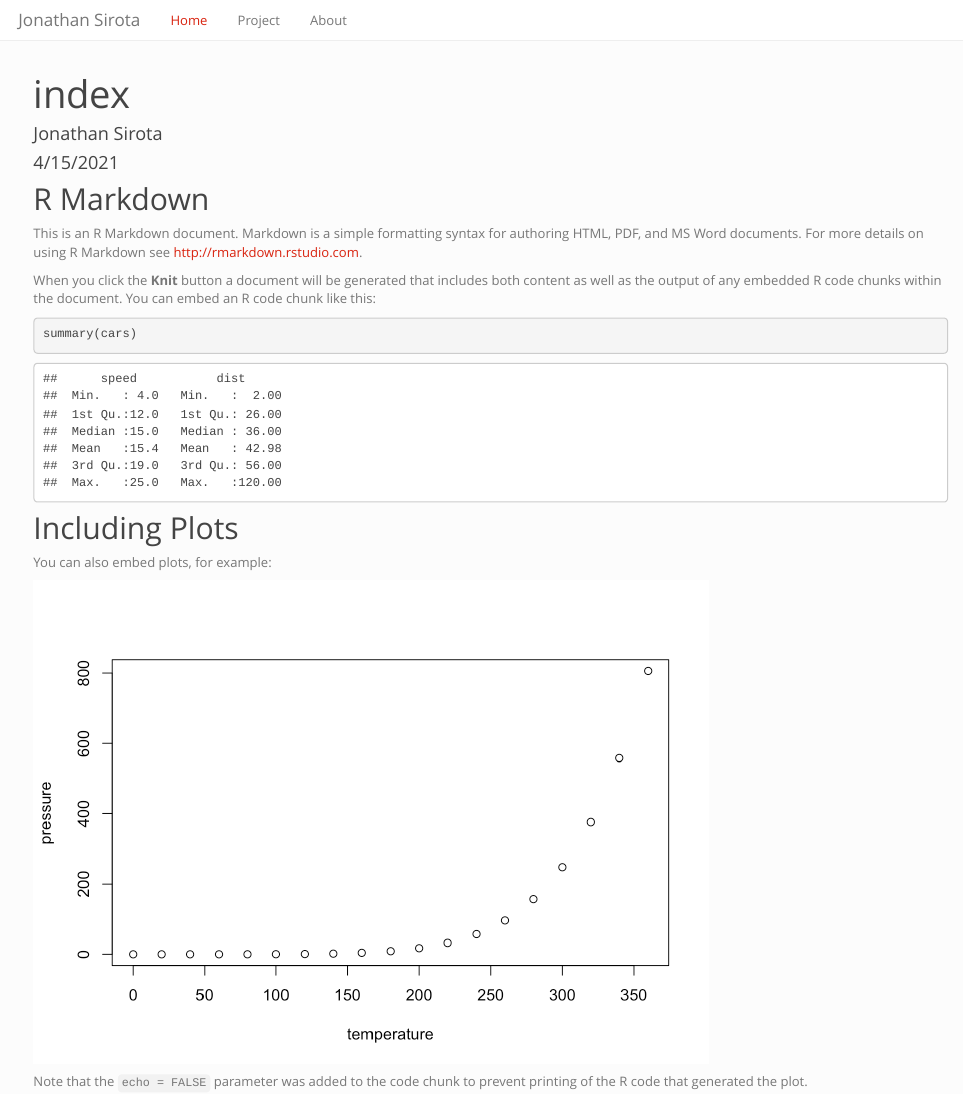
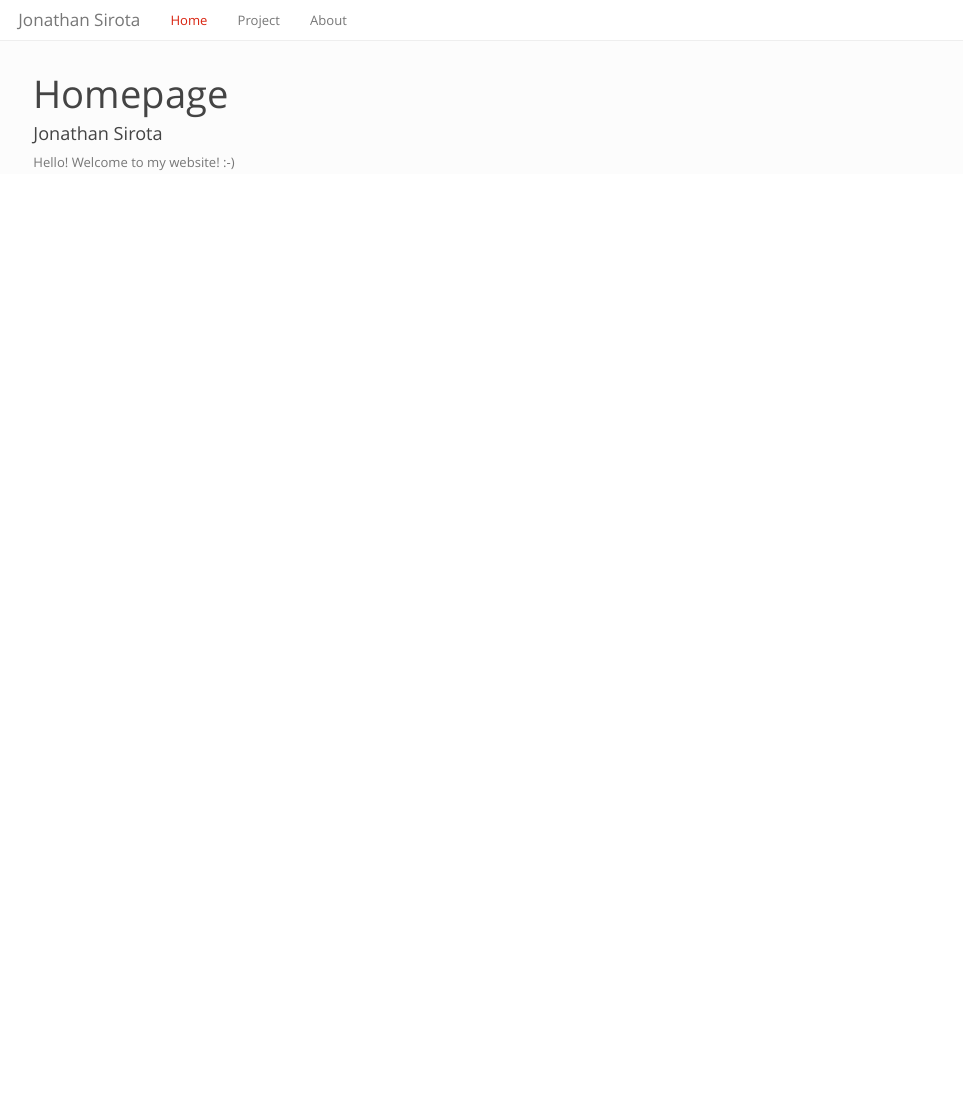
Before and after one commit to JonathanSirota95/JonathanSirota95.github.io, an R Markdown document (index.Rmd): the page in a window 1100 px wide, from its top. The pictures show the output file index.html that the author committed with the source, opened offline; library style sheets and scripts come from the installed R packages.

Commit message:
updating home page

````diff
--- a/index.Rmd
+++ b/index.Rmd
@@ -1,7 +1,6 @@
 ---
-title: "index"
+title: "Homepage"
 author: "Jonathan Sirota"
-date: "4/15/2021"
 output: html_document
 ---
 
@@ -9,22 +8,4 @@ output: html_document
 knitr::opts_chunk$set(echo = TRUE)
 ```
 
-## R Markdown
-
-This is an R Markdown document. Markdown is a simple formatting syntax for authoring HTML, PDF, and MS Word documents. For more details on using R Markdown see <http://rmarkdown.rstudio.com>.
-
-When you click the **Knit** button a document will be generated that includes both content as well as the output of any embedded R code chunks within the document. You can embed an R code chunk like this:
-
-```{r cars}
-summary(cars)
-```
-
-## Including Plots
-
-You can also embed plots, for example:
-
-```{r pressure, echo=FALSE}
-plot(pressure)
-```
-
-Note that the `echo = FALSE` parameter was added to the code chunk to prevent printing of the R code that generated the plot.
+Hello! Welcome to my website! :-)
````
Also changed, not shown: index.html.
